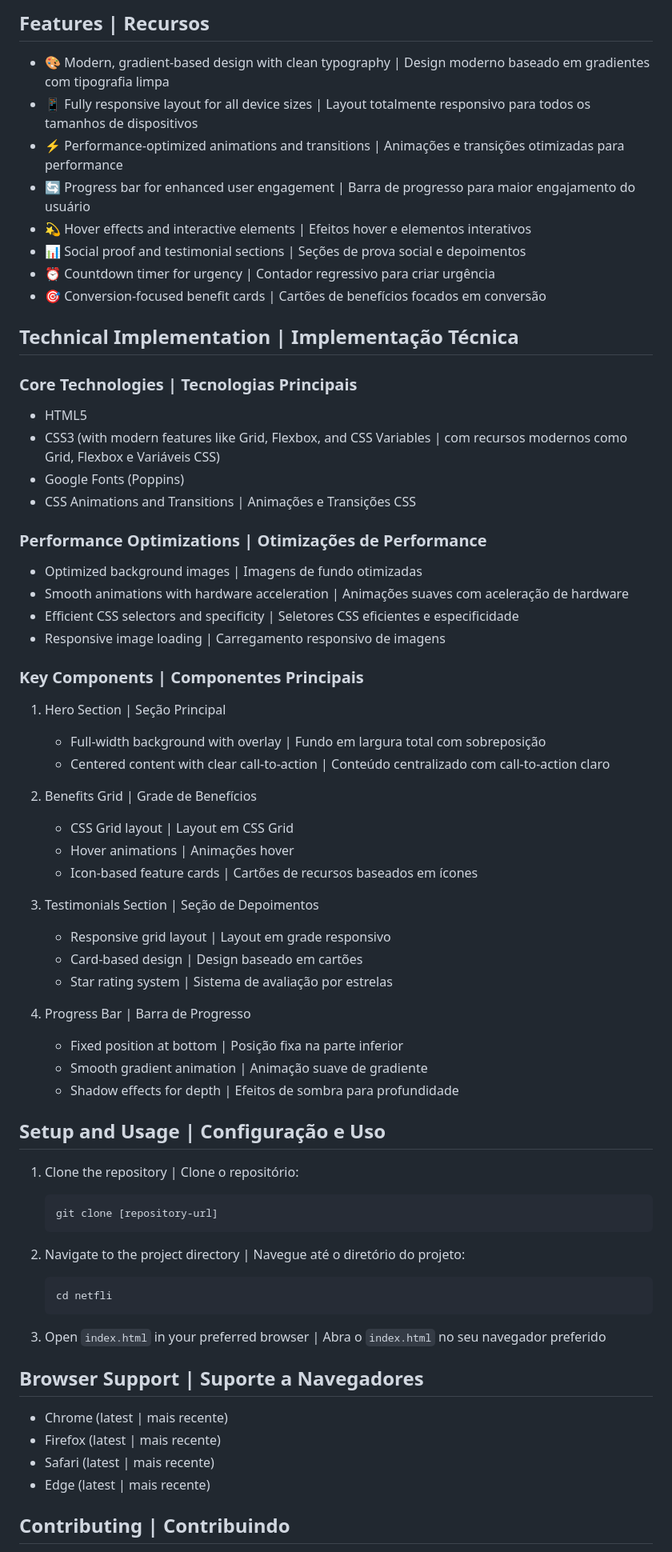
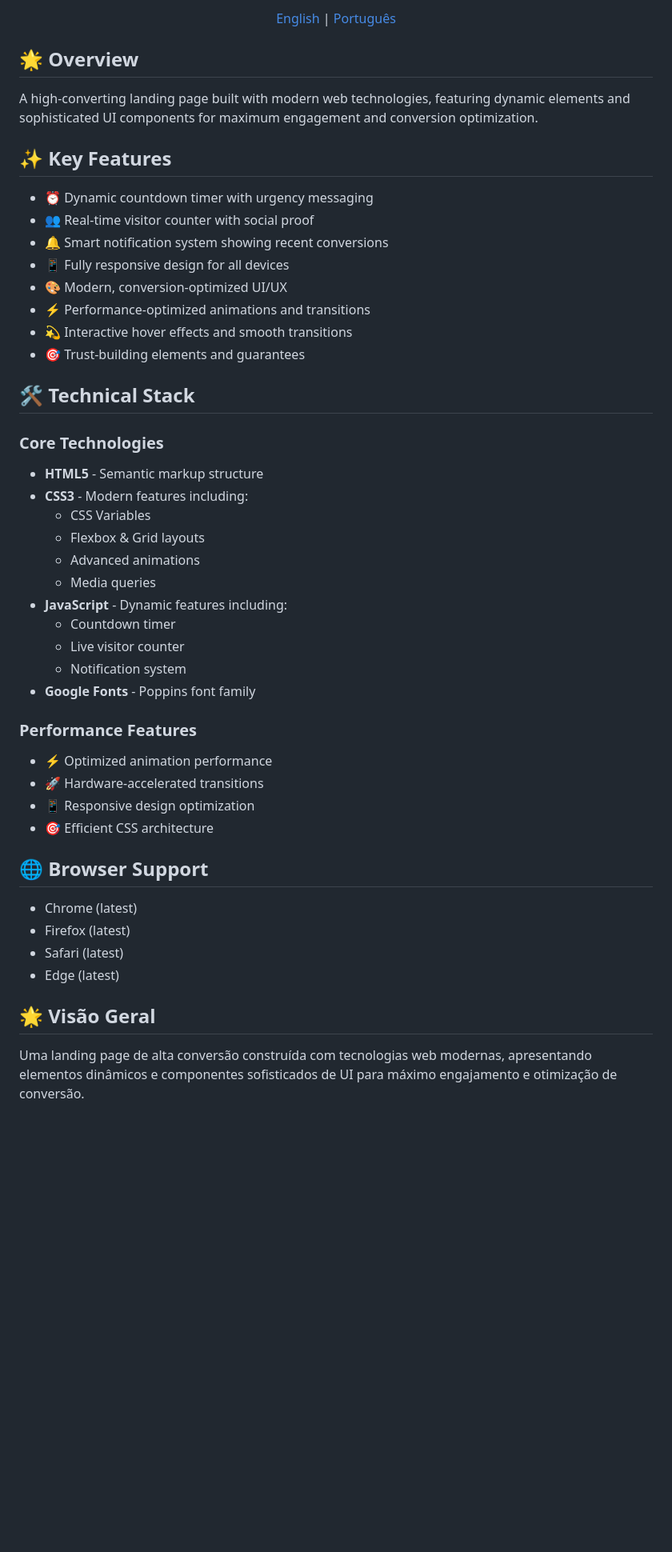
Before and after one commit to FuturoDevJunior/euita, a Markdown page: README.md, the part around the change printed below. Shown: that part at 80% size. Drawn GitHub-style; blank space fills up the shorter version.

````diff
--- a/README.md
+++ b/README.md
@@ -6,69 +9,58 @@ Uma landing page responsiva e de alto desempenho construída com tecnologias web
 
-## Features | Recursos
+[English](#english) | [Português](#português)
 
-- 🎨 Modern, gradient-based design with clean typography | Design moderno baseado em gradientes com tipografia limpa
-- 📱 Fully responsive layout for all device sizes | Layout totalmente responsivo para todos os tamanhos de dispositivos
-- ⚡ Performance-optimized animations and transitions | Animações e transições otimizadas para performance
-- 🔄 Progress bar for enhanced user engagement | Barra de progresso para maior engajamento do usuário
-- 💫 Hover effects and interactive elements | Efeitos hover e elementos interativos
-- 📊 Social proof and testimonial sections | Seções de prova social e depoimentos
-- ⏰ Countdown timer for urgency | Contador regressivo para criar urgência
-- 🎯 Conversion-focused benefit cards | Cartões de benefícios focados em conversão
+</div>
 
-## Technical Implementation | Implementação Técnica
-### Core Technologies | Tecnologias Principais
+<div id="english">
 
-- HTML5
-- CSS3 (with modern features like Grid, Flexbox, and CSS Variables | com recursos modernos como Grid, Flexbox e Variáveis CSS)
-- Google Fonts (Poppins)
-- CSS Animations and Transitions | Animações e Transições CSS
+## 🌟 Overview
 
-### Performance Optimizations | Otimizações de Performance
-- Optimized background images | Imagens de fundo otimizadas
-- Smooth animations with hardware acceleration | Animações suaves com aceleração de hardware
-- Efficient CSS selectors and specificity | Seletores CSS eficientes e especificidade
-- Responsive image loading | Carregamento responsivo de imagens
+A high-converting landing page built with modern web technologies, featuring dynamic elements and sophisticated UI components for maximum engagement and conversion optimization.
 
-### Key Components | Componentes Principais
-1. Hero Section | Seção Principal
-   - Full-width background with overlay | Fundo em largura total com sobreposição
-   - Centered content with clear call-to-action | Conteúdo centralizado com call-to-action claro
+## ✨ Key Features
 
-2. Benefits Grid | Grade de Benefícios
-   - CSS Grid layout | Layout em CSS Grid
-   - Hover animations | Animações hover
-   - Icon-based feature cards | Cartões de recursos baseados em ícones
+- ⏰ Dynamic countdown timer with urgency messaging
+- 👥 Real-time visitor counter with social proof
+- 🔔 Smart notification system showing recent conversions
+- 📱 Fully responsive design for all devices
+- 🎨 Modern, conversion-optimized UI/UX
+- ⚡ Performance-optimized animations and transitions
+- 💫 Interactive hover effects and smooth transitions
+- 🎯 Trust-building elements and guarantees
 
-3. Testimonials Section | Seção de Depoimentos
-   - Responsive grid layout | Layout em grade responsivo
-   - Card-based design | Design baseado em cartões
-   - Star rating system | Sistema de avaliação por estrelas
+## 🛠 Technical Stack
 
-4. Progress Bar | Barra de Progresso
-   - Fixed position at bottom | Posição fixa na parte inferior
-   - Smooth gradient animation | Animação suave de gradiente
-   - Shadow effects for depth | Efeitos de sombra para profundidade
+### Core Technologies
+- **HTML5** - Semantic markup structure
+- **CSS3** - Modern features including:
+  - CSS Variables
+  - Flexbox & Grid layouts
+  - Advanced animations
+  - Media queries
+- **JavaScript** - Dynamic features including:
+  - Countdown timer
+  - Live visitor counter
+  - Notification system
+- **Google Fonts** - Poppins font family
 
-## Setup and Usage | Configuração e Uso
+### Performance Features
+- ⚡ Optimized animation performance
+- 🚀 Hardware-accelerated transitions
+- 📱 Responsive design optimization
+- 🎯 Efficient CSS architecture
 
-1. Clone the repository | Clone o repositório:
-   ```bash
-   git clone [repository-url]
-   ```
+## 🌐 Browser Support
 
-2. Navigate to the project directory | Navegue até o diretório do projeto:
-   ```bash
-   cd netfli
-   ```
+- Chrome (latest)
+- Firefox (latest)
+- Safari (latest)
+- Edge (latest)
 
-3. Open `index.html` in your preferred browser | Abra o `index.html` no seu navegador preferido
+</div>
 
-## Browser Support | Suporte a Navegadores
+<div id="português">
 
-- Chrome (latest | mais recente)
-- Firefox (latest | mais recente)
-- Safari (latest | mais recente)
-- Edge (latest | mais recente)
+## 🌟 Visão Geral
 
-## Contributing | Contribuindo
+Uma landing page de alta conversão construída com tecnologias web modernas, apresentando elementos dinâmicos e componentes sofisticados de UI para máximo engajamento e otimização de conversão.
 
````
Also changed, not shown: other parts of README.md (+53 -12 lines).
